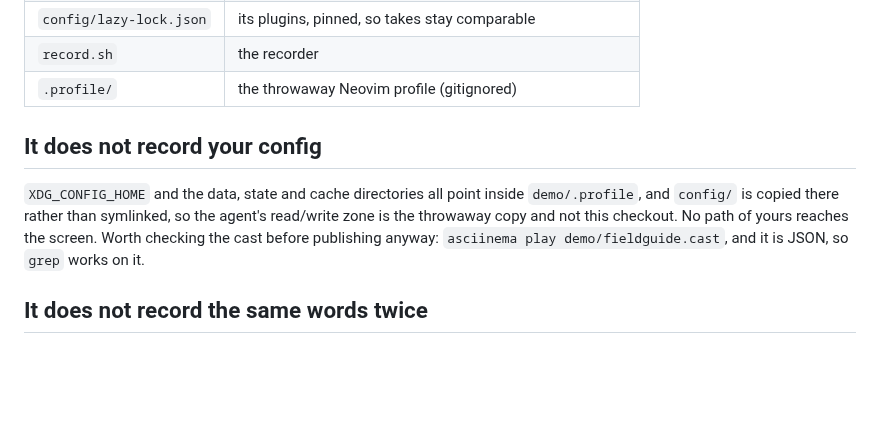
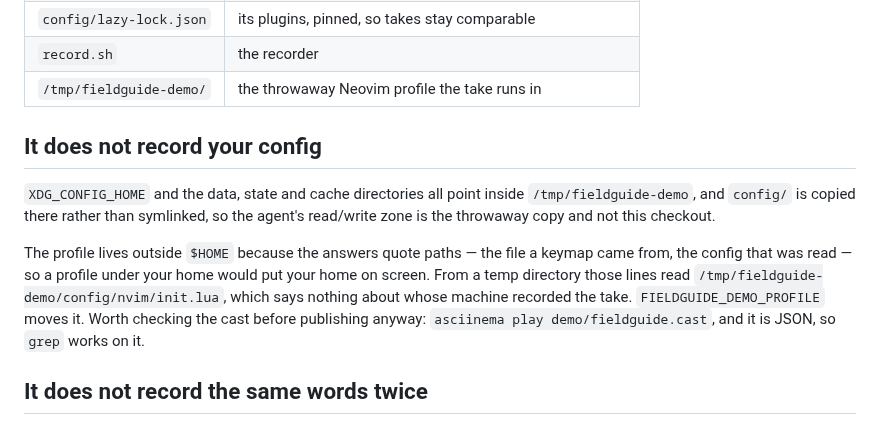
Before and after one commit to jaitd/fieldguide.nvim, a Markdown page: demo/README.md, the part around the change. Drawn GitHub-style; blank space fills up the shorter version.

Commit message:
docs(demo): install the plugin from GitHub and keep the take anonymous
Four fixes found by watching a take back.

The demo config pointed lazy.nvim at this checkout, which is outside
every zone the agent may read, so the first answer was punctuated by the
gate refusing to open the plugin's own README — the guard working, and
in a demo indistinguishable from a bug. Installed from GitHub the plugin
lives in the profile's lazy directory, which is the read-only doc zone,
and the take shows what a user gets. FIELDGUIDE_DEMO_LOCAL=1 still
records the working tree.

The profile moves out of the checkout to /tmp/fieldguide-demo, because
answers quote the paths they came from and a profile under $HOME put a
home directory on screen. The transcript's name is "you" rather than
$USER for the same reason.

The panel's prompt opens in insert mode, so the leading `i` in each
scripted question was typed into the question. The keymap question now
asks about a gitsigns mapping, which has a plugin to attribute it to.

Co-Authored-By: Claude Opus 5 (1M context) <noreply@anthropic.com>

```diff
--- a/demo/README.md
+++ b/demo/README.md
@@ -16,14 +16,19 @@ instead of re-enacted. `record.sh` starts Neovim under `asciinema` and plays
 | `config/` | the Neovim config the recording answers from |
 | `config/lazy-lock.json` | its plugins, pinned, so takes stay comparable |
 | `record.sh` | the recorder |
-| `.profile/` | the throwaway Neovim profile (gitignored) |
+| `/tmp/fieldguide-demo/` | the throwaway Neovim profile the take runs in |
 
 ## It does not record your config
 
 `XDG_CONFIG_HOME` and the data, state and cache directories all point inside
-`demo/.profile`, and `config/` is copied there rather than symlinked, so the
-agent's read/write zone is the throwaway copy and not this checkout. No path of
-yours reaches the screen. Worth checking the cast before publishing anyway:
+`/tmp/fieldguide-demo`, and `config/` is copied there rather than symlinked, so
+the agent's read/write zone is the throwaway copy and not this checkout.
+
+The profile lives outside `$HOME` because the answers quote paths — the file a
+keymap came from, the config that was read — so a profile under your home would
+put your home on screen. From a temp directory those lines read
+`/tmp/fieldguide-demo/config/nvim/init.lua`, which says nothing about whose
+machine recorded the take. `FIELDGUIDE_DEMO_PROFILE` moves it. Worth checking the cast before publishing anyway:
 `asciinema play demo/fieldguide.cast`, and it is JSON, so `grep` works on it.
 
 ## It does not record the same words twice
```
Also changed, not shown: demo/fieldguide.gif (added), 4 other files.
